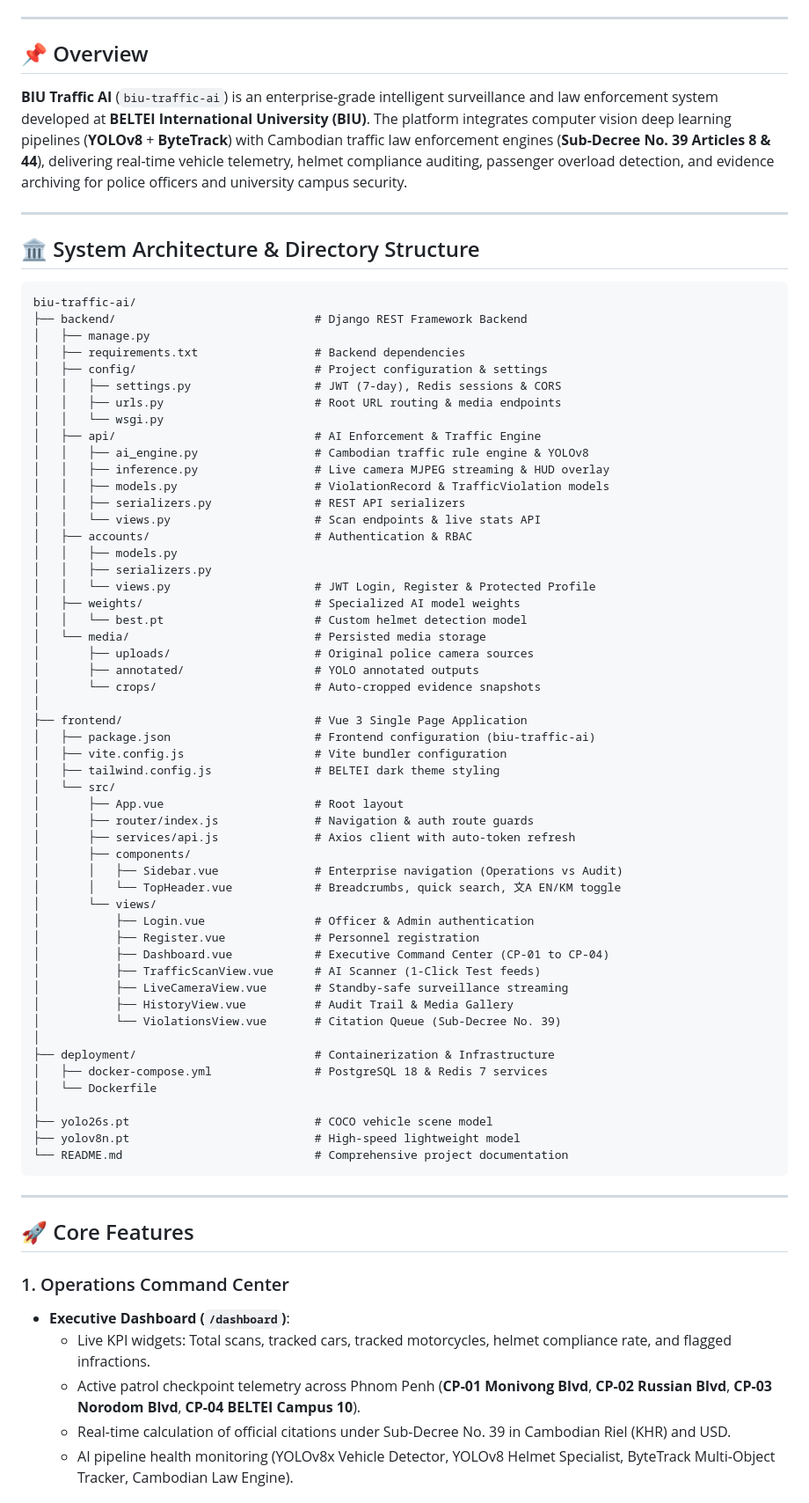
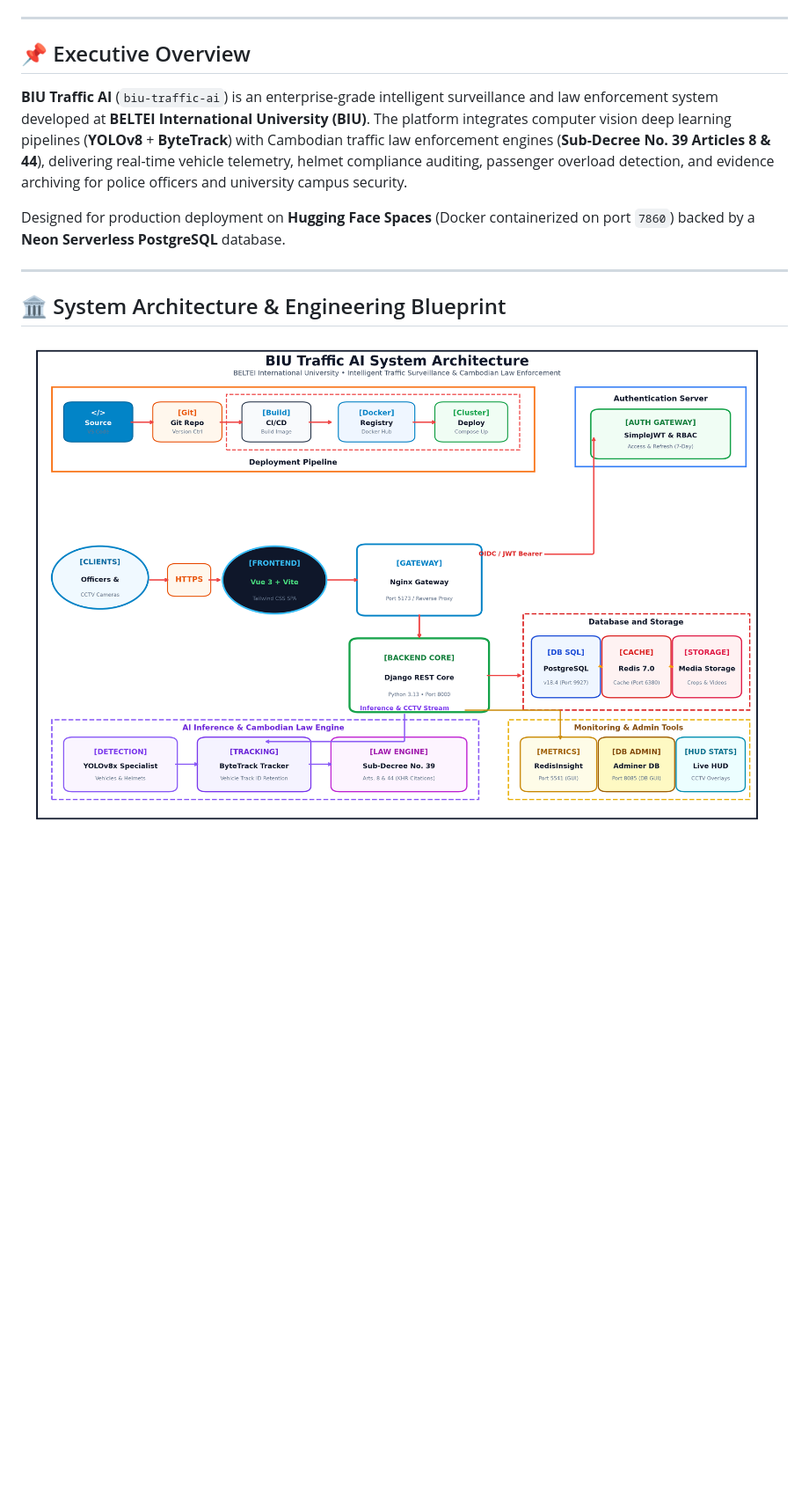
Before and after one commit to it-roth/biu-traffic-ai, a Markdown page: README.md, the part around one of its changes. Shown at 88% size. GitHub-like rendering; pictures changed too: architecture_diagram.png (added); blank space fills up the shorter version.

Commit message:
feat(deploy): prepare production Dockerfile, settings and README for Hugging Face Spaces and Neon DB

````diff
--- a/README.md
+++ b/README.md
@@ -10,77 +23,15 @@
 
 ---
 
-## 📌 Overview
+## 📌 Executive Overview
 
 **BIU Traffic AI** (`biu-traffic-ai`) is an enterprise-grade intelligent surveillance and law enforcement system developed at **BELTEI International University (BIU)**. The platform integrates computer vision deep learning pipelines (**YOLOv8** + **ByteTrack**) with Cambodian traffic law enforcement engines (**Sub-Decree No. 39 Articles 8 & 44**), delivering real-time vehicle telemetry, helmet compliance auditing, passenger overload detection, and evidence archiving for police officers and university campus security.
 
----
-
-## 🏛️ System Architecture & Directory Structure
-
-```text
-biu-traffic-ai/
-├── backend/                             # Django REST Framework Backend
-│   ├── manage.py
-│   ├── requirements.txt                 # Backend dependencies
-│   ├── config/                          # Project configuration & settings
-│   │   ├── settings.py                  # JWT (7-day), Redis sessions & CORS
-│   │   ├── urls.py                      # Root URL routing & media endpoints
-│   │   └── wsgi.py
-│   ├── api/                             # AI Enforcement & Traffic Engine
-│   │   ├── ai_engine.py                 # Cambodian traffic rule engine & YOLOv8
-│   │   ├── inference.py                 # Live camera MJPEG streaming & HUD overlay
-│   │   ├── models.py                    # ViolationRecord & TrafficViolation models
-│   │   ├── serializers.py               # REST API serializers
-│   │   └── views.py                     # Scan endpoints & live stats API
-│   ├── accounts/                        # Authentication & RBAC
-│   │   ├── models.py
-│   │   ├── serializers.py
-│   │   └── views.py                     # JWT Login, Register & Protected Profile
-│   ├── weights/                         # Specialized AI model weights
-│   │   └── best.pt                      # Custom helmet detection model
-│   └── media/                           # Persisted media storage
-│       ├── uploads/                     # Original police camera sources
-│       ├── annotated/                   # YOLO annotated outputs
-│       └── crops/                       # Auto-cropped evidence snapshots
-│
-├── frontend/                            # Vue 3 Single Page Application
-│   ├── package.json                     # Frontend configuration (biu-traffic-ai)
-│   ├── vite.config.js                   # Vite bundler configuration
-│   ├── tailwind.config.js               # BELTEI dark theme styling
-│   └── src/
-│       ├── App.vue                      # Root layout
-│       ├── router/index.js              # Navigation & auth route guards
-│       ├── services/api.js              # Axios client with auto-token refresh
-│       ├── components/
-│       │   ├── Sidebar.vue              # Enterprise navigation (Operations vs Audit)
-│       │   └── TopHeader.vue            # Breadcrumbs, quick search, 文A EN/KM toggle
-│       └── views/
-│           ├── Login.vue                # Officer & Admin authentication
-│           ├── Register.vue             # Personnel registration
-│           ├── Dashboard.vue            # Executive Command Center (CP-01 to CP-04)
-│           ├── TrafficScanView.vue      # AI Scanner (1-Click Test feeds)
-│           ├── LiveCameraView.vue       # Standby-safe surveillance streaming
-│           ├── HistoryView.vue          # Audit Trail & Media Gallery
-│           └── ViolationsView.vue       # Citation Queue (Sub-Decree No. 39)
-│
-├── deployment/                          # Containerization & Infrastructure
-│   ├── docker-compose.yml               # PostgreSQL 18 & Redis 7 services
-│   └── Dockerfile
-│
-├── yolo26s.pt                           # COCO vehicle scene model
-├── yolov8n.pt                           # High-speed lightweight model
-└── README.md                            # Comprehensive project documentation
-```
+Designed for production deployment on **Hugging Face Spaces** (Docker containerized on port `7860`) backed by a **Neon Serverless PostgreSQL** database.
 
 ---
 
-## 🚀 Core Features
+## 🏛️ System Architecture & Engineering Blueprint
 
-### 1. Operations Command Center
-* **Executive Dashboard (`/dashboard`)**:
-  * Live KPI widgets: Total scans, tracked cars, tracked motorcycles, helmet compliance rate, and flagged infractions.
-  * Active patrol checkpoint telemetry across Phnom Penh (**CP-01 Monivong Blvd**, **CP-02 Russian Blvd**, **CP-03 Norodom Blvd**, **CP-04 BELTEI Campus 10**).
-  * Real-time calculation of official citations under Sub-Decree No. 39 in Cambodian Riel (KHR) and USD.
-  * AI pipeline health monitoring (YOLOv8x Vehicle Detector, YOLOv8 Helmet Specialist, ByteTrack Multi-Object Tracker, Cambodian Law Engine).
+![BIU Traffic AI System Architecture](architecture_diagram.png)
 
````
Also changed, not shown: other parts of README.md (+157 -86 lines), 7 other files.
